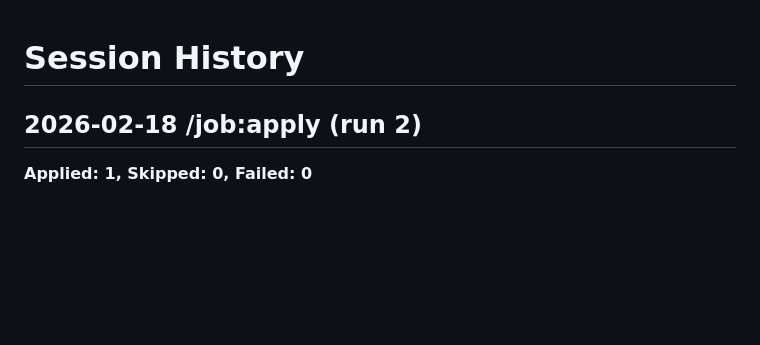
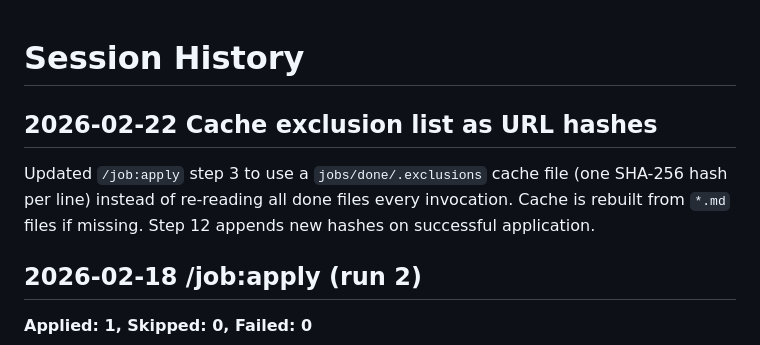
Before and after one commit to iguigova/macha, a Markdown page: .claude/session_history.md, the part around the change. GitHub-like rendering; blank space fills up the shorter version.

Commit message:
Cache exclusion list as URL hashes in jobs/done/.exclusions

```diff
--- a/.claude/session_history.md
+++ b/.claude/session_history.md
@@ -1,4 +1,8 @@
 # Session History
+
+## 2026-02-22 Cache exclusion list as URL hashes
+
+Updated `/job:apply` step 3 to use a `jobs/done/.exclusions` cache file (one SHA-256 hash per line) instead of re-reading all done files every invocation. Cache is rebuilt from `*.md` files if missing. Step 12 appends new hashes on successful application.
 
 ## 2026-02-18 /job:apply (run 2)
 
```
Also changed, not shown: .claude/commands/job:apply.md (+3 -4 lines).
